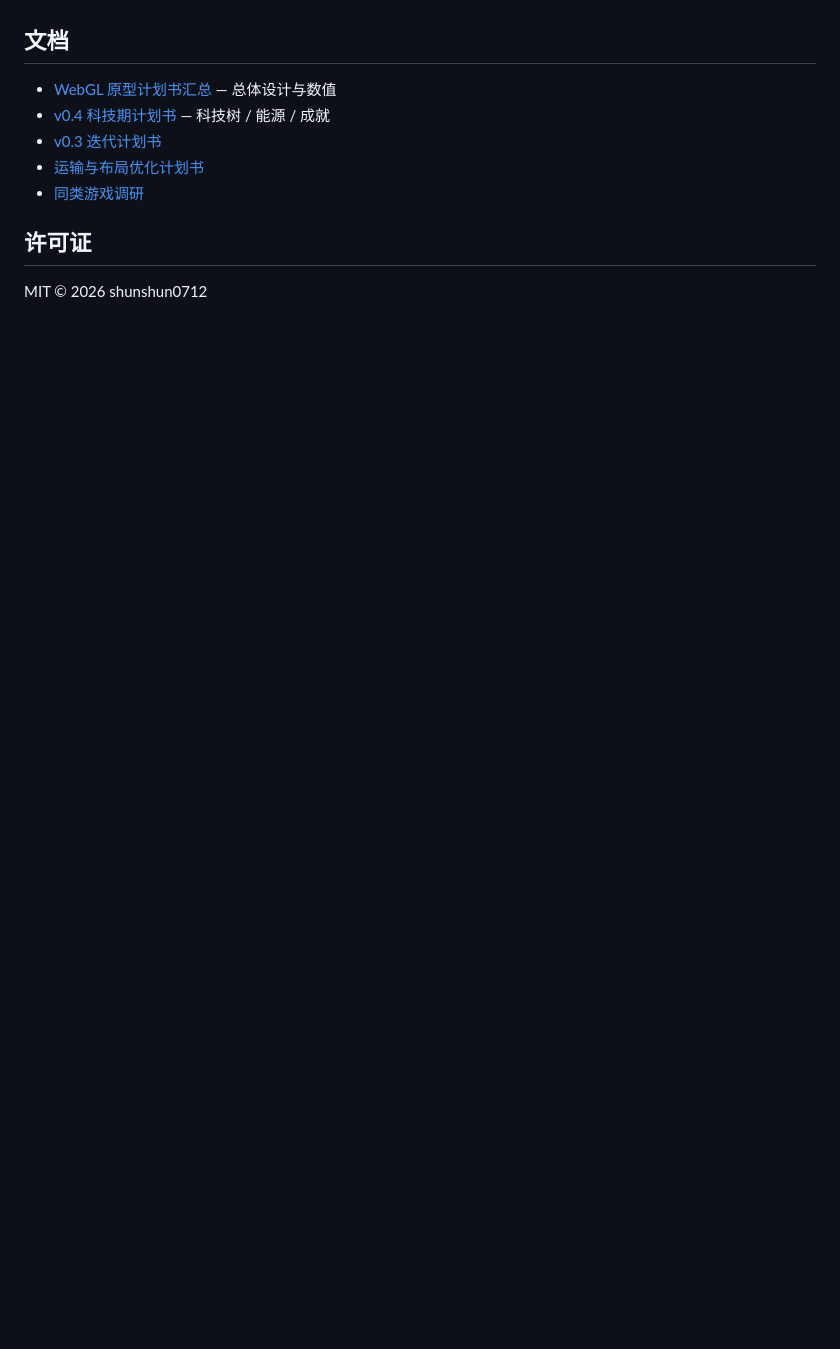
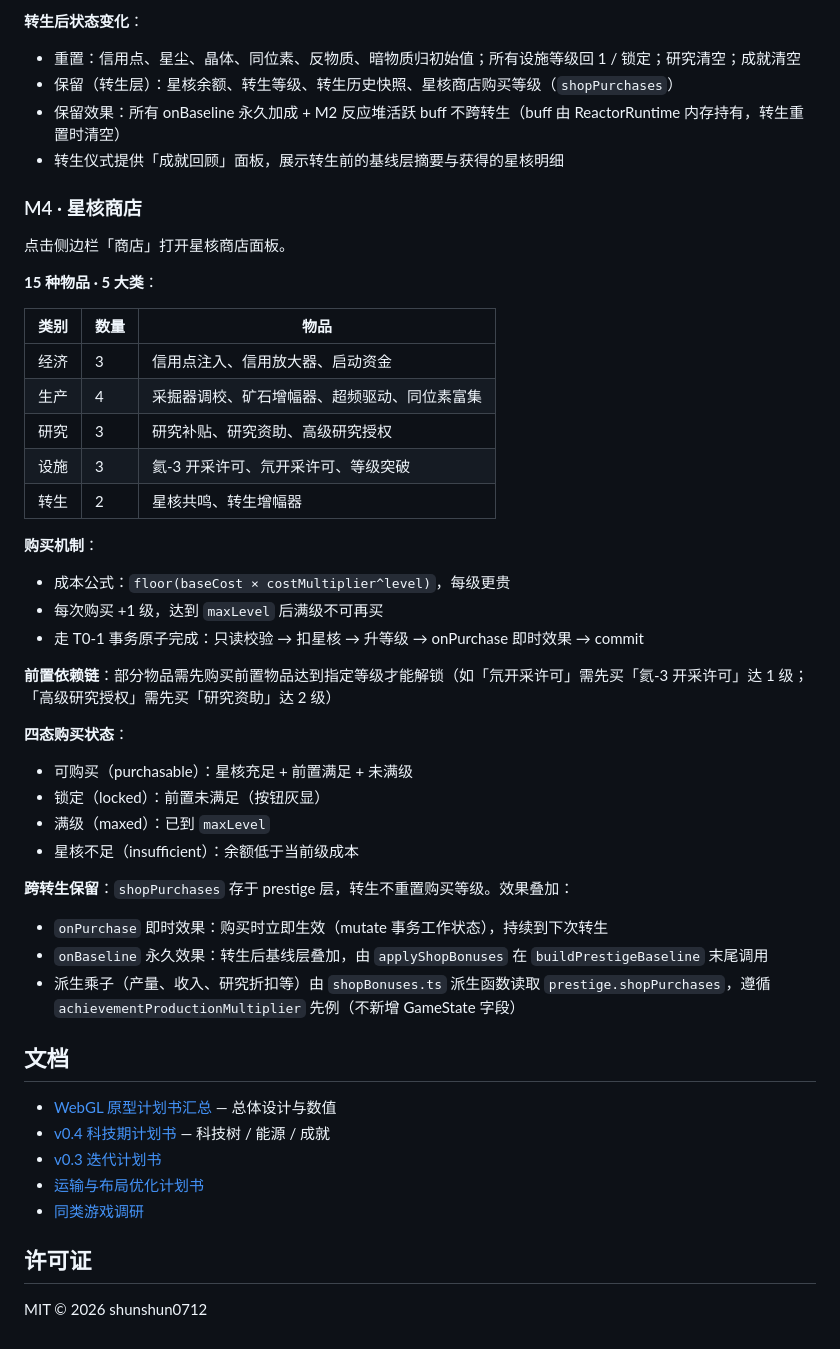
Before and after one commit to shunshun0712/star-miner-web, a Markdown page: README.md, the part around one of its changes. Drawn GitHub-style; blank space fills up the shorter version.

```diff
--- a/README.md
+++ b/README.md
@@ -66,3 +111,39 @@ npm test
+**转生后状态变化**：
+- 重置：信用点、星尘、晶体、同位素、反物质、暗物质归初始值；所有设施等级回 1 / 锁定；研究清空；成就清空
+- 保留（转生层）：星核余额、转生等级、转生历史快照、星核商店购买等级（`shopPurchases`）
+- 保留效果：所有 onBaseline 永久加成 + M2 反应堆活跃 buff 不跨转生（buff 由 ReactorRuntime 内存持有，转生重置时清空）
+- 转生仪式提供「成就回顾」面板，展示转生前的基线层摘要与获得的星核明细
+
+### M4 · 星核商店
+点击侧边栏「商店」打开星核商店面板。
+
+**15 种物品 · 5 大类**：
+
+| 类别 | 数量 | 物品 |
+|------|------|------|
+| 经济 | 3 | 信用点注入、信用放大器、启动资金 |
+| 生产 | 4 | 采掘器调校、矿石增幅器、超频驱动、同位素富集 |
+| 研究 | 3 | 研究补贴、研究资助、高级研究授权 |
+| 设施 | 3 | 氦-3 开采许可、氘开采许可、等级突破 |
+| 转生 | 2 | 星核共鸣、转生增幅器 |
+
+**购买机制**：
+- 成本公式：`floor(baseCost × costMultiplier^level)`，每级更贵
+- 每次购买 +1 级，达到 `maxLevel` 后满级不可再买
+- 走 T0-1 事务原子完成：只读校验 → 扣星核 → 升等级 → onPurchase 即时效果 → commit
+
+**前置依赖链**：部分物品需先购买前置物品达到指定等级才能解锁（如「氘开采许可」需先买「氦-3 开采许可」达 1 级；「高级研究授权」需先买「研究资助」达 2 级）
+
+**四态购买状态**：
+- 可购买（purchasable）：星核充足 + 前置满足 + 未满级
+- 锁定（locked）：前置未满足（按钮灰显）
+- 满级（maxed）：已到 `maxLevel`
+- 星核不足（insufficient）：余额低于当前级成本
+
+**跨转生保留**：`shopPurchases` 存于 prestige 层，转生不重置购买等级。效果叠加：
+- `onPurchase` 即时效果：购买时立即生效（mutate 事务工作状态），持续到下次转生
+- `onBaseline` 永久效果：转生后基线层叠加，由 `applyShopBonuses` 在 `buildPrestigeBaseline` 末尾调用
+- 派生乘子（产量、收入、研究折扣等）由 `shopBonuses.ts` 派生函数读取 `prestige.shopPurchases`，遵循 `achievementProductionMultiplier` 先例（不新增 GameState 字段）
 
 ## 文档
 
```
Also changed, not shown: other parts of README.md (+52 -7 lines).
